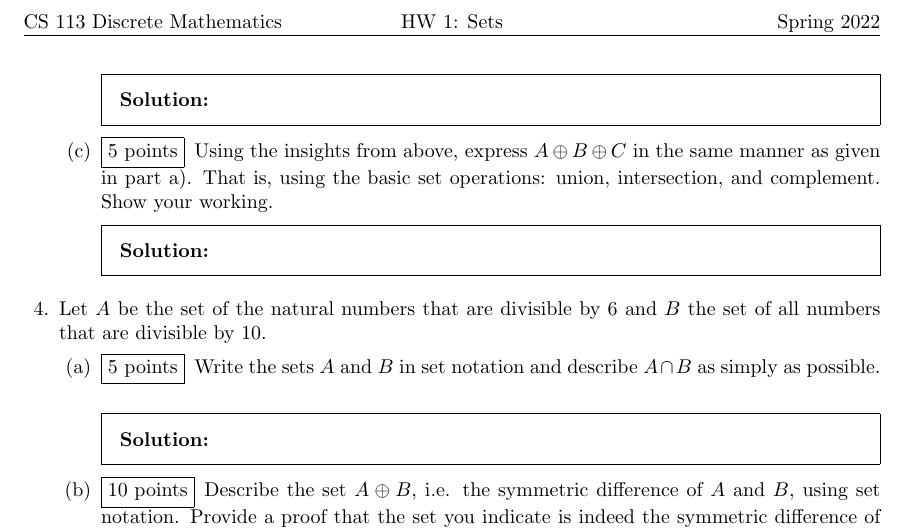
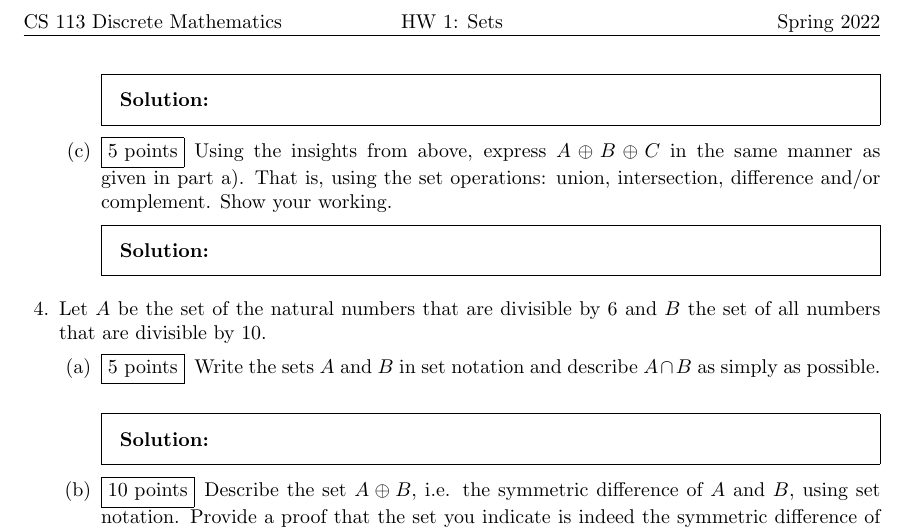
Before and after one commit to CS-113-Spring-2022/hw1, a LaTeX problem sheet (hw1.tex): part of page 2 of 2, cut so that both start at the same text. Compiled offline with pdfLaTeX.

Commit message:
included missing operation

```diff
--- a/hw1.tex
+++ b/hw1.tex
@@ -72,7 +72,7 @@
       % Enter your solution here.
     \end{solution}
 
-  \part[5] Using the insights from above, express $A\oplus B\oplus C$ in the same manner as given in part a). That is, using the basic set operations: union, intersection, and complement. Show your working.
+  \part[5] Using the insights from above, express $A\oplus B\oplus C$ in the same manner as given in part a). That is, using the set operations: union, intersection, difference and/or complement. Show your working.
     \begin{solution}
       % Enter your solution here.
     \end{solution}
```
